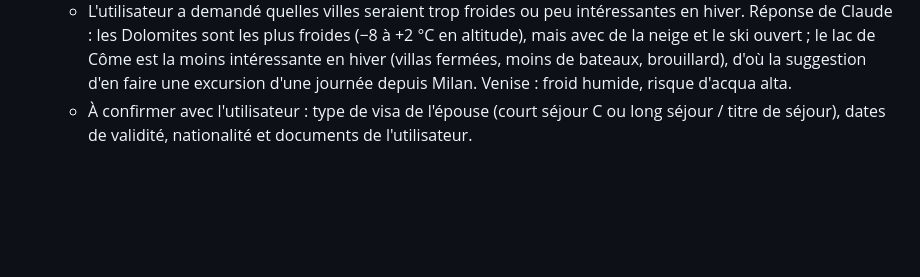
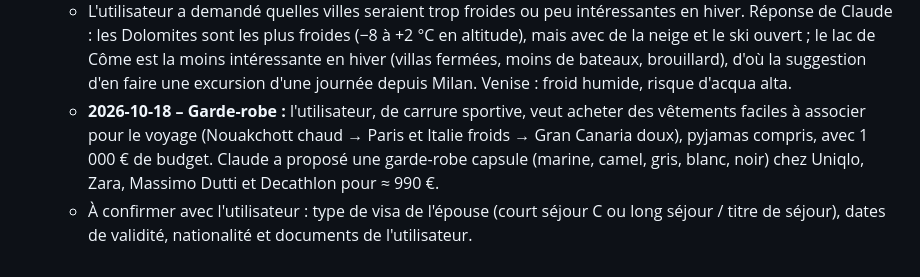
Before and after one commit to hassaneahmed21/projet-starship, a Markdown page: CLAUDE.md, the part around the change. Rendered like a GitHub page; blank space fills up the shorter version.

Commit message:
Mémoire : garde-robe du voyage
Co-Authored-By: Claude Opus 5.5 <noreply@anthropic.com>
Claude-Session: https://claude.ai/code/session_01SfKCrmBRsw2y88MCDannQr

```diff
--- a/CLAUDE.md
+++ b/CLAUDE.md
@@ -102,6 +102,12 @@ Il sert de mémoire persistante : **à lire en début de session et à mettre à
     le lac de Côme est la moins intéressante en hiver (villas fermées, moins
     de bateaux, brouillard), d'où la suggestion d'en faire une excursion
     d'une journée depuis Milan. Venise : froid humide, risque d'acqua alta.
+  - **2026-10-18 – Garde-robe :** l'utilisateur, de carrure sportive, veut
+    acheter des vêtements faciles à associer pour le voyage (Nouakchott
+    chaud → Paris et Italie froids → Gran Canaria doux), pyjamas compris,
+    avec 1 000 € de budget. Claude a proposé une garde-robe capsule
+    (marine, camel, gris, blanc, noir) chez Uniqlo, Zara, Massimo Dutti et
+    Decathlon pour ≈ 990 €.
   - À confirmer avec l'utilisateur : type de visa de l'épouse (court séjour C
     ou long séjour / titre de séjour), dates de validité, nationalité et
     documents de l'utilisateur.
```
